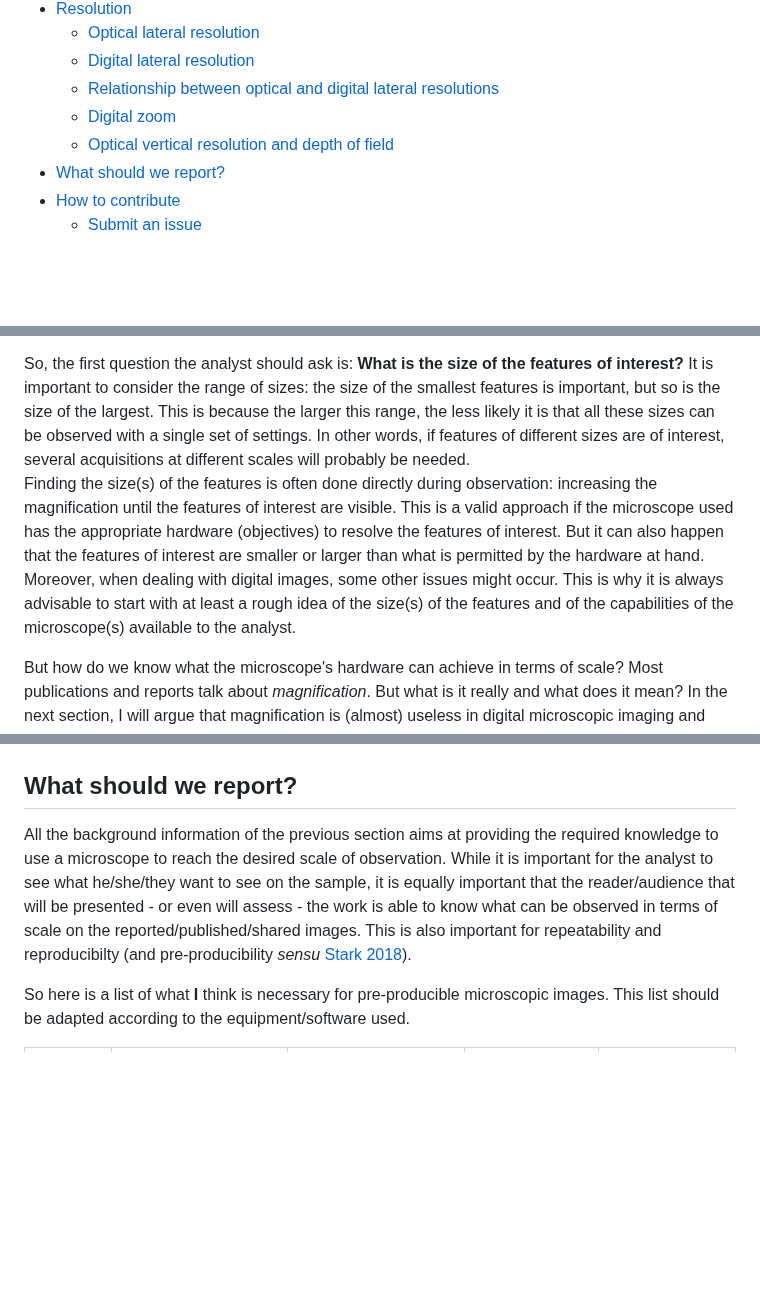
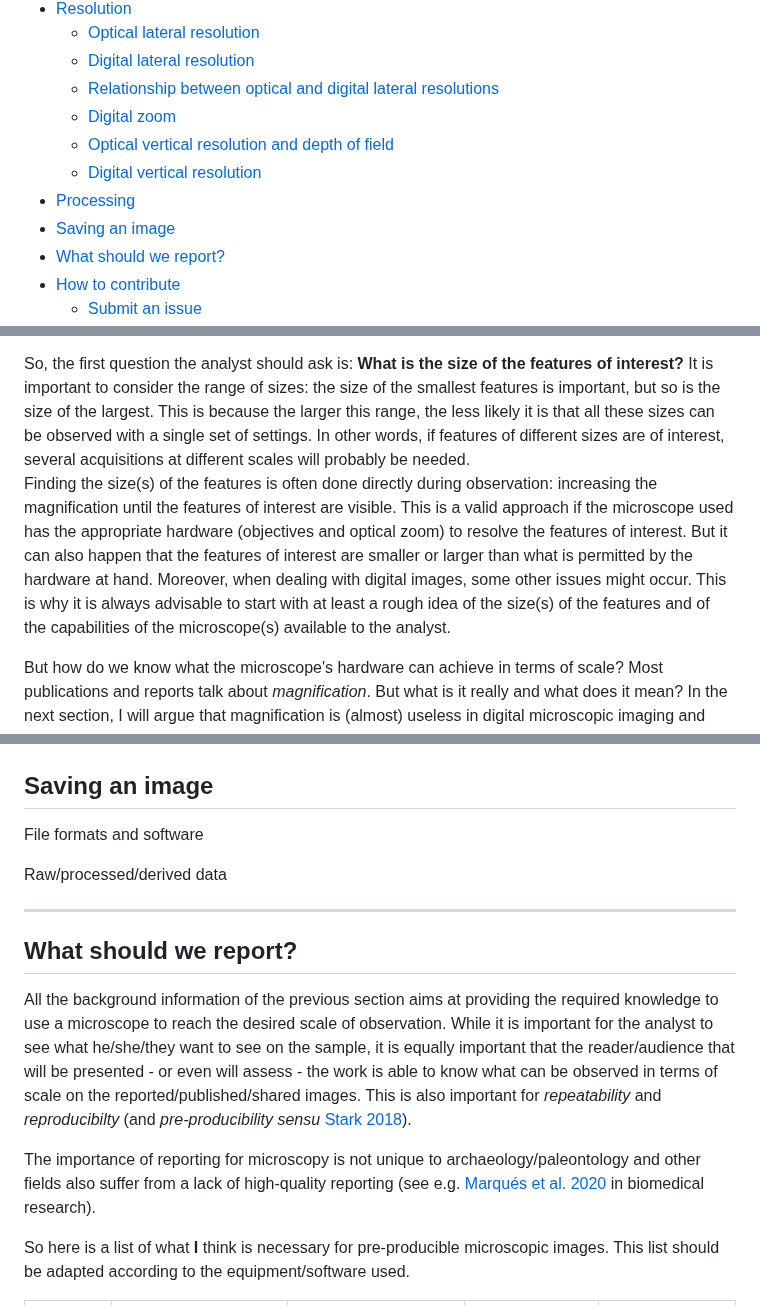
Before and after one commit to ivan-paleo/publish-micro-image, a Markdown page: README.md, 3 parts joined by grey strips. Drawn GitHub-style; blank space fills up the shorter version.

```diff
--- a/README.md
+++ b/README.md
@@ -21,6 +21,9 @@
     - [Relationship between optical and digital lateral resolutions](#relationship-between-optical-and-digital-lateral-resolutions)
     - [Digital zoom](#digital-zoom)
     - [Optical vertical resolution and depth of field](#optical-vertical-resolution-and-depth-of-field)
+    - [Digital vertical resolution](#digital-vertical-resolution)
+- [Processing](#processing)
+- [Saving an image](#saving-an-image)
 - [What should we report?](#what-should-we-report)
 - [How to contribute](#how-to-contribute)
     - [Submit an issue](#submit-an-issue)
@@ -50,7 +53,7 @@ This document is by no means exhaustive and is limited in scope on purpose, but
 A microscope is obviously used to observe features of an object that are too small to be visible to the naked eye. To do so, a series of lenses magnifies the object so that the analyst sees more details. But which scale(s) is (are) appropriate and how to reach this (these) scale(s) with a microscope?
 
 So, the first question the analyst should ask is: **What is the size of the features of interest?** It is important to consider the range of sizes: the size of the smallest features is important, but so is the size of the largest. This is because the larger this range, the less likely it is that all these sizes can be observed with a single set of settings. In other words, if features of different sizes are of interest, several acquisitions at different scales will probably be needed.
-Finding the size(s) of the features is often done directly during observation: increasing the magnification until the features of interest are visible. This is a valid approach if the microscope used has the appropriate hardware (objectives) to resolve the features of interest. But it can also happen that the features of interest are smaller or larger than what is permitted by the hardware at hand. Moreover, when dealing with digital images, some other issues might occur. This is why it is always advisable to start with at least a rough idea of the size(s) of the features and of the capabilities of the microscope(s) available to the analyst.
+Finding the size(s) of the features is often done directly during observation: increasing the magnification until the features of interest are visible. This is a valid approach if the microscope used has the appropriate hardware (objectives and optical zoom) to resolve the features of interest. But it can also happen that the features of interest are smaller or larger than what is permitted by the hardware at hand. Moreover, when dealing with digital images, some other issues might occur. This is why it is always advisable to start with at least a rough idea of the size(s) of the features and of the capabilities of the microscope(s) available to the analyst.
 
 But how do we know what the microscope's hardware can achieve in terms of scale? Most publications and reports talk about *magnification*. But what is it really and what does it mean? In the next section, I will argue that magnification is (almost) useless in digital microscopic imaging and actually only confuses the analyst. Resolution is much more important, but it is unfortunately still cryptic to many analysts; I will therefore try to explain some concepts afterwards.
 
@@ -193,5 +216,15 @@ Here again, **the smaller $\delta_A$, the better the resolution is.**
+## Saving an image
+File formats and software
+
+Raw/processed/derived data
+
+---
+
+
 ## What should we report?
-All the background information of the previous section aims at providing the required knowledge to use a microscope to reach the desired scale of observation. While it is important for the analyst to see what he/she/they want to see on the sample, it is equally important that the reader/audience that will be presented - or even will assess - the work is able to know what can be observed in terms of scale on the reported/published/shared images. This is also important for repeatability and reproducibilty (and pre-producibility *sensu* [Stark 2018](#references)).
+All the background information of the previous section aims at providing the required knowledge to use a microscope to reach the desired scale of observation. While it is important for the analyst to see what he/she/they want to see on the sample, it is equally important that the reader/audience that will be presented - or even will assess - the work is able to know what can be observed in terms of scale on the reported/published/shared images. This is also important for *repeatability* and *reproducibilty* (and *pre-producibility* *sensu* [Stark 2018](#references)).
+
+The importance of reporting for microscopy is not unique to archaeology/paleontology and other fields also suffer from a lack of high-quality reporting (see e.g. [Marqués et al. 2020](https://doi.org/10.7554/eLife.55133) in biomedical research).
 
 So here is a list of what **I** think is necessary for pre-producible microscopic images. This list should be adapted according to the equipment/software used.
 
```
Also changed, not shown: other parts of README.md (+29 -9 lines).
